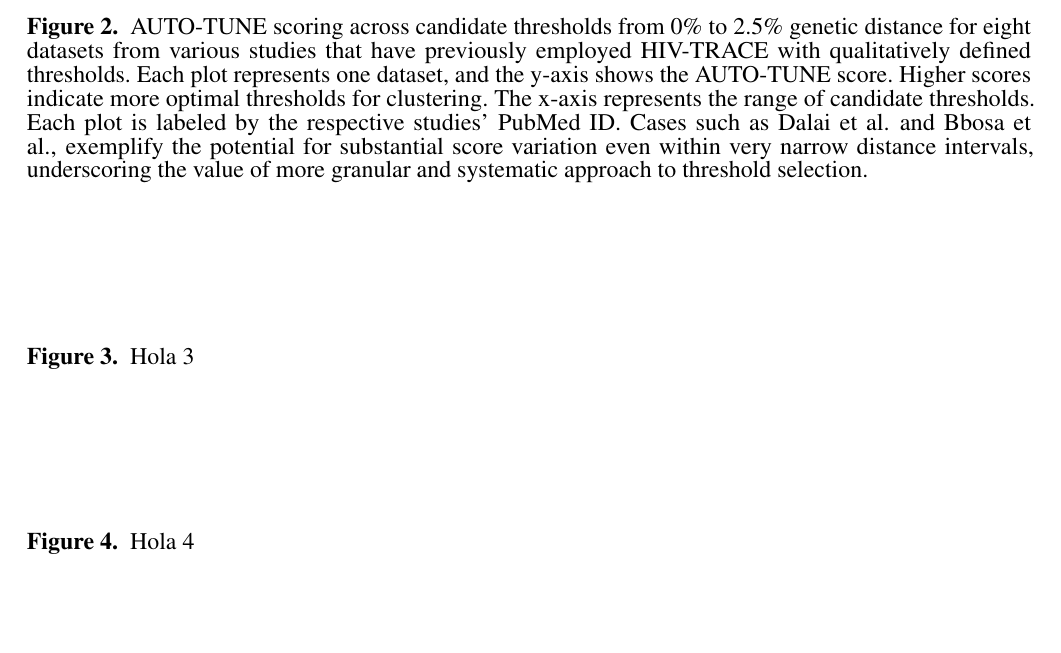
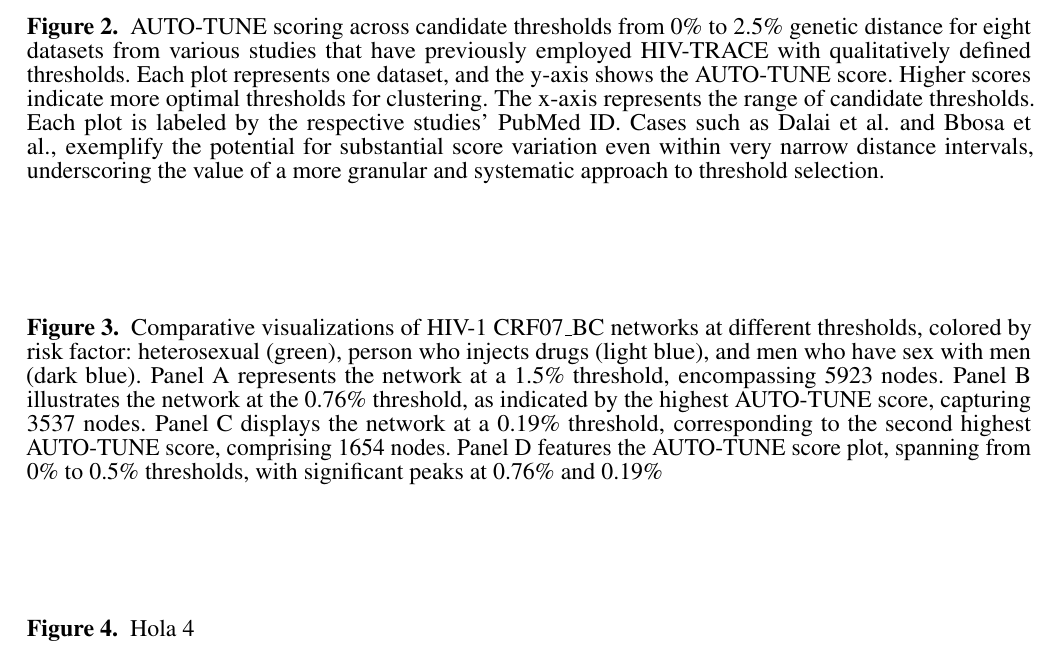
Before and after one commit to veg/autotune-paper, a LaTeX document (frontiers.tex): part of page 13 of 13, cut so that both start at the same text, the shorter picture padded with empty space. Compiled offline with pdfLaTeX.

Commit message:
sweaver edit

```diff
--- a/frontiers.tex
+++ b/frontiers.tex
@@ -634,11 +634,20 @@ PWID & 0.168 & [-0.001, -0.089] & 0.401 & [-0.005,-0.081] & 0.445 & [-0.012, -0.
   the range of candidate thresholds. Each plot is labeled by the respective
   studies' PubMed ID. Cases such as Dalai et al. and Bbosa et al., exemplify
 the potential for substantial score variation even within very narrow distance
-intervals, underscoring the value of more granular and systematic
-approach to threshold selection. }\label{fig:paperComparison} \end{figure}
+intervals, underscoring the value of a more granular and systematic approach to
+threshold selection. }\label{fig:paperComparison} \end{figure}
 
 \begin{figure}[h!]
-\caption{ Hola 3 }\label{fig:chinaScorePlot}
+\caption{ Comparative visualizations of HIV-1 CRF07\_BC networks at different
+  thresholds, colored by risk factor: heterosexual (green), person who injects
+  drugs (light blue), and men who have sex with men (dark blue). Panel A
+  represents the network at a 1.5\% threshold, encompassing 5923 nodes. Panel B
+  illustrates the network at the 0.76\% threshold, as indicated by the highest
+  AUTO-TUNE score, capturing 3537 nodes. Panel C displays the network at a
+  0.19\% threshold, corresponding to the second highest AUTO-TUNE score,
+  comprising 1654 nodes. Panel D features the AUTO-TUNE score plot, spanning
+  from 0\% to 0.5\% thresholds, with significant peaks at 0.76\% and 0.19\%
+  }\label{fig:chinaScorePlot}
 \end{figure}
 
 \begin{figure}[h!]
```
Also changed, not shown: frontiers.pdf, 3 other files.
